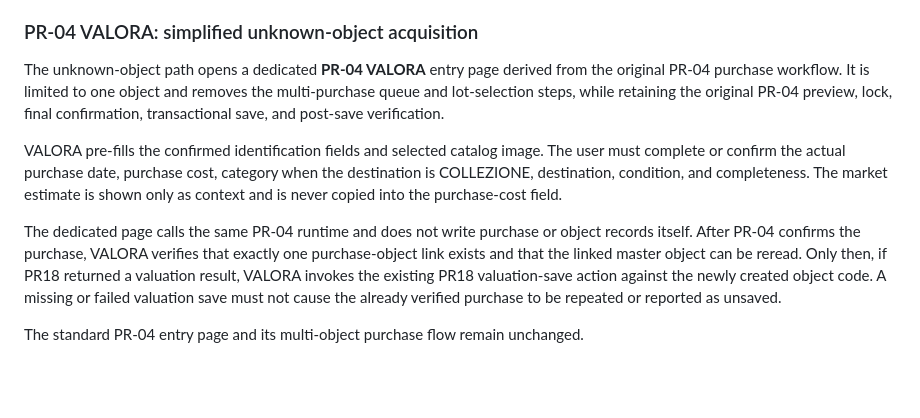
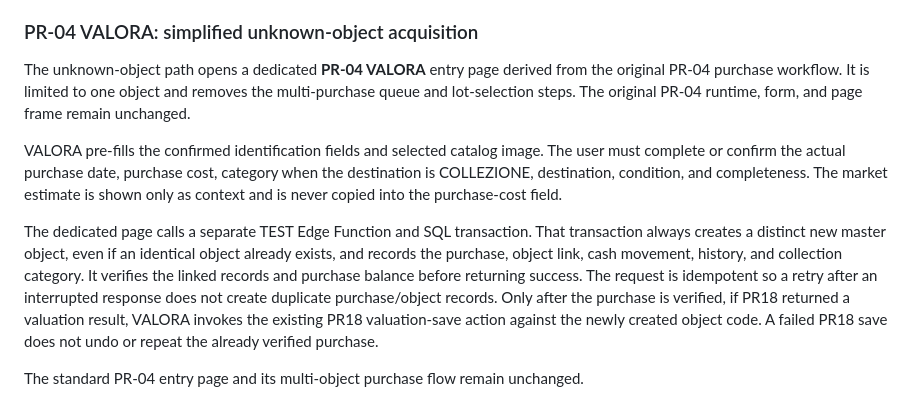
Before and after one commit to salvinimarco84-sudo/Collection-by-valora, a Markdown page: docs/VALORA_GUIDED_VALUATION_AND_LISTING_FLOW.md, the part around the change. Rendered like a GitHub page; blank space fills up the shorter version.

Commit message:
Document independent PR-04 VALORA backend

```diff
--- a/docs/VALORA_GUIDED_VALUATION_AND_LISTING_FLOW.md
+++ b/docs/VALORA_GUIDED_VALUATION_AND_LISTING_FLOW.md
@@ -75,10 +75,10 @@ Draft creation is not publication. The user reviews and approves each draft. Do
 
 ### PR-04 VALORA: simplified unknown-object acquisition
 
-The unknown-object path opens a dedicated **PR-04 VALORA** entry page derived from the original PR-04 purchase workflow. It is limited to one object and removes the multi-purchase queue and lot-selection steps, while retaining the original PR-04 preview, lock, final confirmation, transactional save, and post-save verification.
+The unknown-object path opens a dedicated **PR-04 VALORA** entry page derived from the original PR-04 purchase workflow. It is limited to one object and removes the multi-purchase queue and lot-selection steps. The original PR-04 runtime, form, and page frame remain unchanged.
 
 VALORA pre-fills the confirmed identification fields and selected catalog image. The user must complete or confirm the actual purchase date, purchase cost, category when the destination is COLLEZIONE, destination, condition, and completeness. The market estimate is shown only as context and is never copied into the purchase-cost field.
 
-The dedicated page calls the same PR-04 runtime and does not write purchase or object records itself. After PR-04 confirms the purchase, VALORA verifies that exactly one purchase-object link exists and that the linked master object can be reread. Only then, if PR18 returned a valuation result, VALORA invokes the existing PR18 valuation-save action against the newly created object code. A missing or failed valuation save must not cause the already verified purchase to be repeated or reported as unsaved.
+The dedicated page calls a separate TEST Edge Function and SQL transaction. That transaction always creates a distinct new master object, even if an identical object already exists, and records the purchase, object link, cash movement, history, and collection category. It verifies the linked records and purchase balance before returning success. The request is idempotent so a retry after an interrupted response does not create duplicate purchase/object records. Only after the purchase is verified, if PR18 returned a valuation result, VALORA invokes the existing PR18 valuation-save action against the newly created object code. A failed PR18 save does not undo or repeat the already verified purchase.
 
 The standard PR-04 entry page and its multi-object purchase flow remain unchanged.
```
